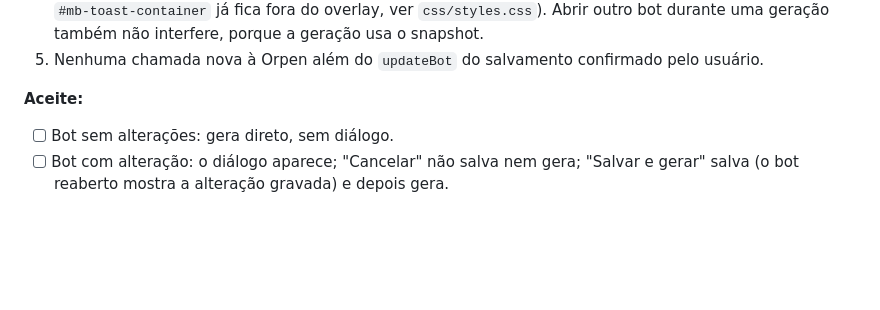
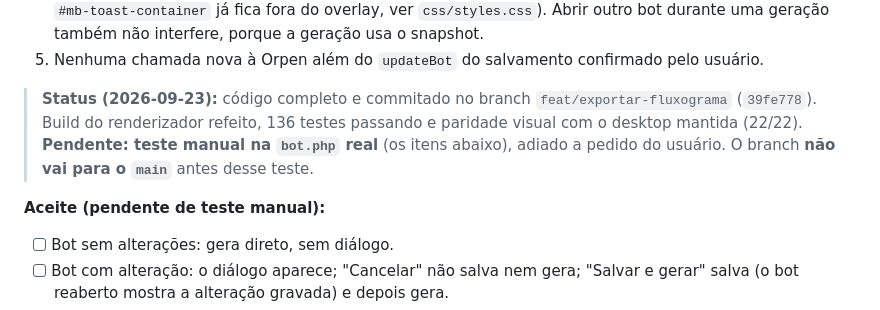
Before and after one commit to GabrielLima66/editorbot, a Markdown page: SPEC-exportar-fluxograma.md, the part around the change. GitHub-like rendering; blank space fills up the shorter version.

```diff
--- a/SPEC-exportar-fluxograma.md
+++ b/SPEC-exportar-fluxograma.md
@@ -398,7 +398,9 @@ Cobertura de cada armadilha:
 4. Fechar o modal no meio da geração **não** cancela nada: o download e o toast acontecem mesmo assim (o `#mb-toast-container` já fica fora do overlay, ver `css/styles.css`). Abrir outro bot durante uma geração também não interfere, porque a geração usa o snapshot.
 5. Nenhuma chamada nova à Orpen além do `updateBot` do salvamento confirmado pelo usuário.
 
-**Aceite:**
+> **Status (2026-09-23):** código completo e commitado no branch `feat/exportar-fluxograma` (`39fe778`). Build do renderizador refeito, 136 testes passando e paridade visual com o desktop mantida (22/22). **Pendente: teste manual na `bot.php` real** (os itens abaixo), adiado a pedido do usuário. O branch **não vai para o `main`** antes desse teste.
+
+**Aceite (pendente de teste manual):**
 - [ ] Bot sem alterações: gera direto, sem diálogo.
 - [ ] Bot com alteração: o diálogo aparece; "Cancelar" não salva nem gera; "Salvar e gerar" salva (o bot reaberto mostra a alteração gravada) e depois gera.
 - [ ] Salvamento com erro (ex.: nome vazio, conflito de número): o erro aparece como hoje e nada é gerado.
```
Also changed, not shown: .project/log.md (+8 -3 lines).
